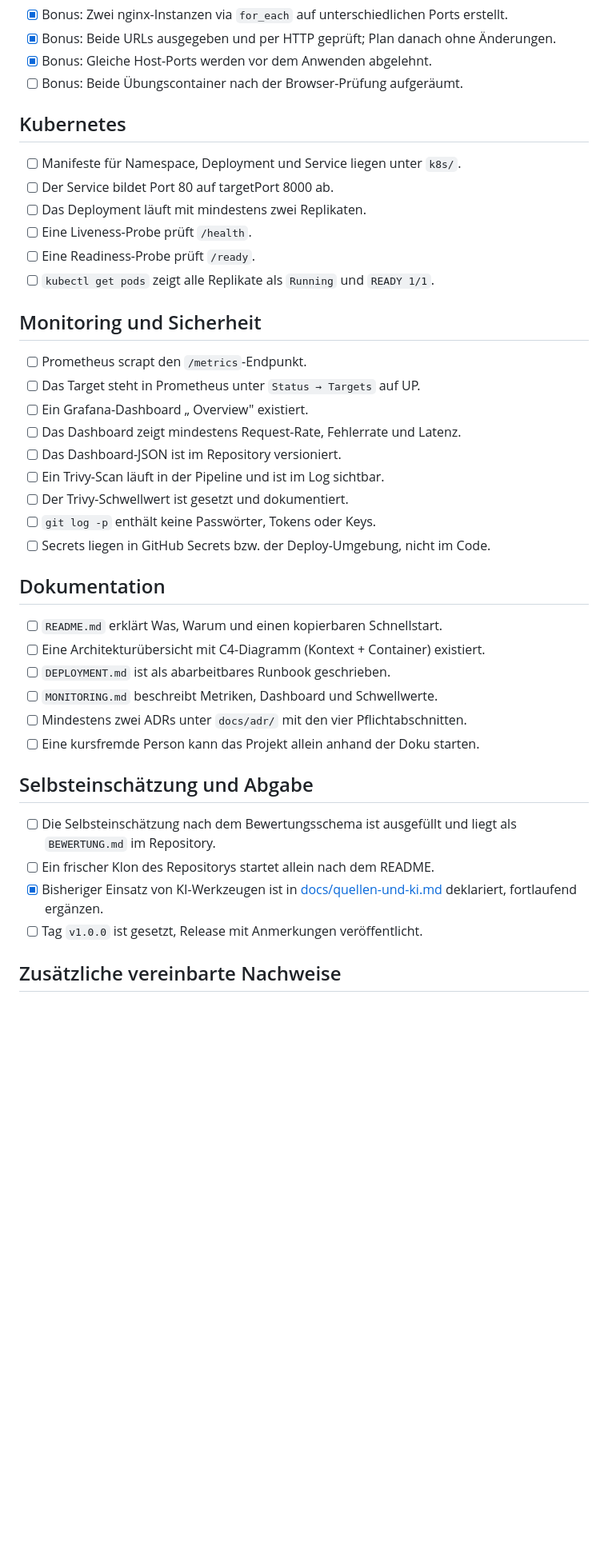
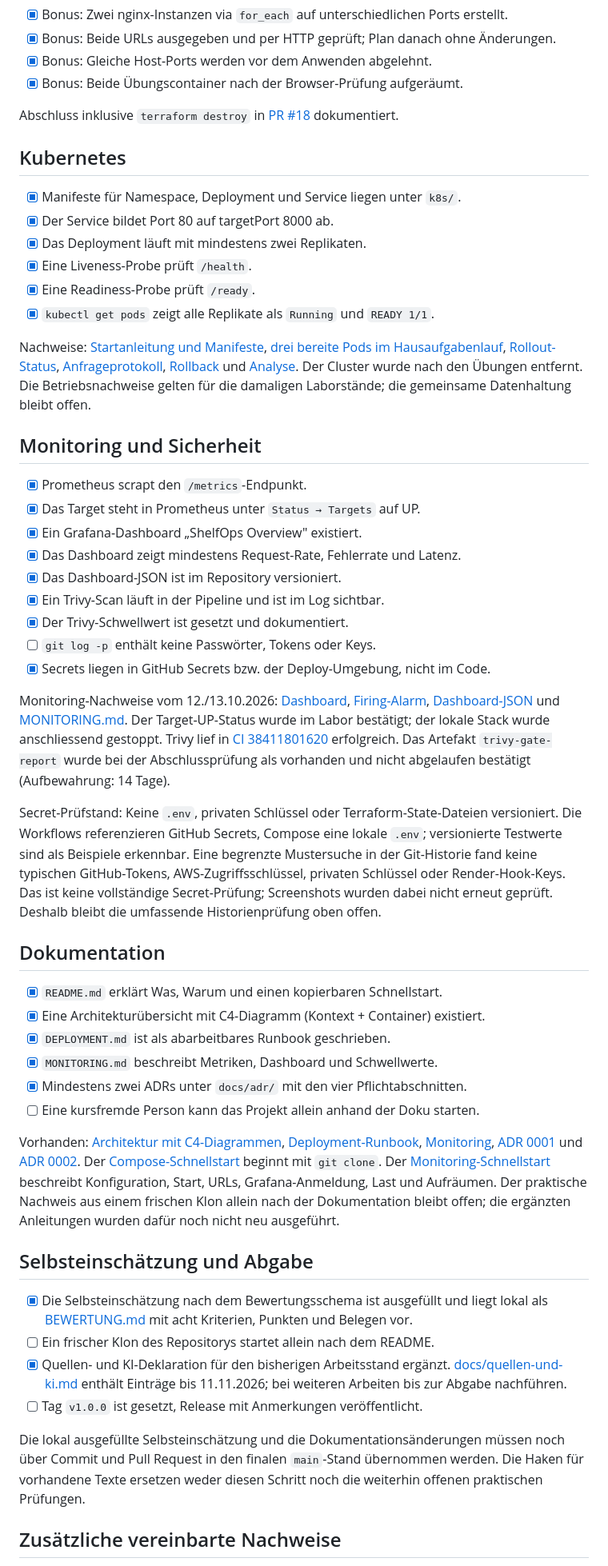
Before and after one commit to larscoo/ShelfOps, a Markdown page: abnahme-checkliste.md, the part around one of its changes. Shown at 80% size. GitHub-like rendering; blank space fills up the shorter version.

Commit message:
docs: add self-assessment and update acceptance checklist

```diff
--- a/abnahme-checkliste.md
+++ b/abnahme-checkliste.md
@@ -100,45 +121,92 @@ Konfiguration und Anleitung: [terraform/nginx](terraform/nginx/README.md).
 - [x] Bonus: Zwei nginx-Instanzen via `for_each` auf unterschiedlichen Ports erstellt.
 - [x] Bonus: Beide URLs ausgegeben und per HTTP geprüft; Plan danach ohne Änderungen.
 - [x] Bonus: Gleiche Host-Ports werden vor dem Anwenden abgelehnt.
-- [ ] Bonus: Beide Übungscontainer nach der Browser-Prüfung aufgeräumt.
+- [x] Bonus: Beide Übungscontainer nach der Browser-Prüfung aufgeräumt.
+
+Abschluss inklusive `terraform destroy` in
+[PR #18](https://github.com/larscoo/ShelfOps/pull/18) dokumentiert.
 
 ## Kubernetes
 
-- [ ] Manifeste für Namespace, Deployment und Service liegen unter `k8s/`.
-- [ ] Der Service bildet Port 80 auf targetPort 8000 ab.
-- [ ] Das Deployment läuft mit mindestens zwei Replikaten.
-- [ ] Eine Liveness-Probe prüft `/health`.
-- [ ] Eine Readiness-Probe prüft `/ready`.
-- [ ] `kubectl get pods` zeigt alle Replikate als `Running` und `READY 1/1`.
+- [x] Manifeste für Namespace, Deployment und Service liegen unter `k8s/`.
+- [x] Der Service bildet Port 80 auf targetPort 8000 ab.
+- [x] Das Deployment läuft mit mindestens zwei Replikaten.
+- [x] Eine Liveness-Probe prüft `/health`.
+- [x] Eine Readiness-Probe prüft `/ready`.
+- [x] `kubectl get pods` zeigt alle Replikate als `Running` und `READY 1/1`.
+
+Nachweise: [Startanleitung und Manifeste](k8s/README.md),
+[drei bereite Pods im Hausaufgabenlauf](woche08/protokoll-scale.txt),
+[Rollout-Status](woche08/protokoll-rollout-status.txt),
+[Anfrageprotokoll](woche08/protokoll-rollout.txt),
+[Rollback](woche08/protokoll-rollback.txt) und [Analyse](woche08/analyse.md).
+Der Cluster wurde nach den Übungen entfernt. Die Betriebsnachweise gelten
+für die damaligen Laborstände; die gemeinsame Datenhaltung bleibt offen.
 
 ## Monitoring und Sicherheit
 
-- [ ] Prometheus scrapt den `/metrics`-Endpunkt.
-- [ ] Das Target steht in Prometheus unter `Status → Targets` auf UP.
-- [ ] Ein Grafana-Dashboard „<Projekt> Overview" existiert.
-- [ ] Das Dashboard zeigt mindestens Request-Rate, Fehlerrate und Latenz.
-- [ ] Das Dashboard-JSON ist im Repository versioniert.
-- [ ] Ein Trivy-Scan läuft in der Pipeline und ist im Log sichtbar.
-- [ ] Der Trivy-Schwellwert ist gesetzt und dokumentiert.
+- [x] Prometheus scrapt den `/metrics`-Endpunkt.
+- [x] Das Target steht in Prometheus unter `Status → Targets` auf UP.
+- [x] Ein Grafana-Dashboard „ShelfOps Overview" existiert.
+- [x] Das Dashboard zeigt mindestens Request-Rate, Fehlerrate und Latenz.
+- [x] Das Dashboard-JSON ist im Repository versioniert.
+- [x] Ein Trivy-Scan läuft in der Pipeline und ist im Log sichtbar.
+- [x] Der Trivy-Schwellwert ist gesetzt und dokumentiert.
 - [ ] `git log -p` enthält keine Passwörter, Tokens oder Keys.
-- [ ] Secrets liegen in GitHub Secrets bzw. der Deploy-Umgebung, nicht im Code.
+- [x] Secrets liegen in GitHub Secrets bzw. der Deploy-Umgebung, nicht im Code.
+
+Monitoring-Nachweise vom 12./13.10.2026:
+[Dashboard](docs/woche-09/dashboard.png),
+[Firing-Alarm](docs/woche-09/alert-firing.png),
+[Dashboard-JSON](monitoring/grafana/dashboards/shelfops-overview.json) und
+[MONITORING.md](MONITORING.md). Der Target-UP-Status wurde im Labor bestätigt;
+der lokale Stack wurde anschliessend gestoppt.
+Trivy lief in [CI 38411801620](https://github.com/larscoo/ShelfOps/actions/runs/38411801620)
+erfolgreich. Das Artefakt `trivy-gate-report` wurde bei der Abschlussprüfung
+als vorhanden und nicht abgelaufen bestätigt (Aufbewahrung: 14 Tage).
+
+Secret-Prüfstand: Keine `.env`, privaten Schlüssel oder Terraform-State-Dateien
+versioniert. Die Workflows referenzieren GitHub Secrets, Compose eine lokale
+`.env`; versionierte Testwerte sind als Beispiele erkennbar.
+Eine begrenzte Mustersuche in der Git-Historie fand keine typischen
+GitHub-Tokens, AWS-Zugriffsschlüssel, privaten Schlüssel oder Render-Hook-Keys.
+Das ist keine vollständige Secret-Prüfung; Screenshots wurden dabei nicht
+erneut geprüft. Deshalb bleibt die umfassende Historienprüfung oben offen.
 
 ## Dokumentation
 
-- [ ] `README.md` erklärt Was, Warum und einen kopierbaren Schnellstart.
-- [ ] Eine Architekturübersicht mit C4-Diagramm (Kontext + Container) existiert.
-- [ ] `DEPLOYMENT.md` ist als abarbeitbares Runbook geschrieben.
-- [ ] `MONITORING.md` beschreibt Metriken, Dashboard und Schwellwerte.
-- [ ] Mindestens zwei ADRs unter `docs/adr/` mit den vier Pflichtabschnitten.
+- [x] `README.md` erklärt Was, Warum und einen kopierbaren Schnellstart.
+- [x] Eine Architekturübersicht mit C4-Diagramm (Kontext + Container) existiert.
+- [x] `DEPLOYMENT.md` ist als abarbeitbares Runbook geschrieben.
+- [x] `MONITORING.md` beschreibt Metriken, Dashboard und Schwellwerte.
+- [x] Mindestens zwei ADRs unter `docs/adr/` mit den vier Pflichtabschnitten.
 - [ ] Eine kursfremde Person kann das Projekt allein anhand der Doku starten.
+
+Vorhanden: [Architektur mit C4-Diagrammen](docs/architektur.md),
+[Deployment-Runbook](DEPLOYMENT.md), [Monitoring](MONITORING.md),
+[ADR 0001](docs/adr/0001-speicherstrategie.md) und
+[ADR 0002](docs/adr/0002-ci-gesteuertes-render-deployment.md).
+Der [Compose-Schnellstart](README.md#schnellstart-mit-compose-woche-4)
+beginnt mit `git clone`. Der
+[Monitoring-Schnellstart](MONITORING.md#lokalen-monitoring-stack-starten)
+beschreibt Konfiguration, Start, URLs, Grafana-Anmeldung, Last und Aufräumen.
+Der praktische Nachweis aus einem frischen Klon allein nach der Dokumentation
+bleibt offen; die ergänzten Anleitungen wurden dafür noch nicht neu ausgeführt.
 
 ## Selbsteinschätzung und Abgabe
 
-- [ ] Die Selbsteinschätzung nach dem Bewertungsschema ist ausgefüllt und liegt
-      als `BEWERTUNG.md` im Repository.
+- [x] Die Selbsteinschätzung nach dem Bewertungsschema ist ausgefüllt und liegt
+      lokal als [BEWERTUNG.md](BEWERTUNG.md) mit acht Kriterien, Punkten und Belegen vor.
 - [ ] Ein frischer Klon des Repositorys startet allein nach dem README.
-- [x] Bisheriger Einsatz von KI-Werkzeugen ist in [docs/quellen-und-ki.md](docs/quellen-und-ki.md) deklariert, fortlaufend ergänzen.
+- [x] Quellen- und KI-Deklaration für den bisherigen Arbeitsstand ergänzt.
+      [docs/quellen-und-ki.md](docs/quellen-und-ki.md) enthält Einträge bis
+      11.11.2026; bei weiteren Arbeiten bis zur Abgabe nachführen.
 - [ ] Tag `v1.0.0` ist gesetzt, Release mit Anmerkungen veröffentlicht.
+
+Die lokal ausgefüllte Selbsteinschätzung und die Dokumentationsänderungen
+müssen noch über Commit und Pull Request in den finalen `main`-Stand
+übernommen werden. Die Haken für vorhandene Texte ersetzen weder diesen
+Schritt noch die weiterhin offenen praktischen Prüfungen.
 
 ## Zusätzliche vereinbarte Nachweise
 
```
Also changed, not shown: other parts of abnahme-checkliste.md (+40 -16 lines), BEWERTUNG.md (added, +30 -0 lines).
